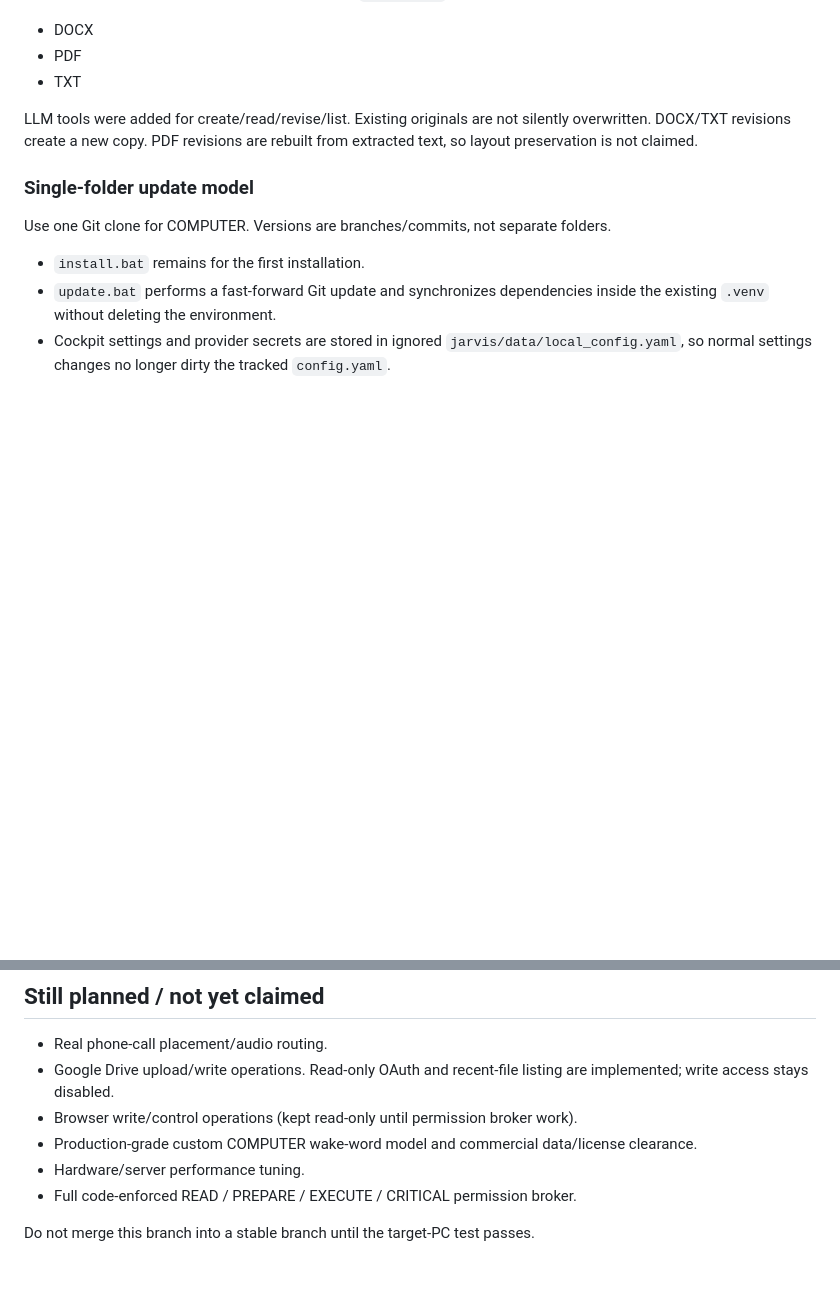
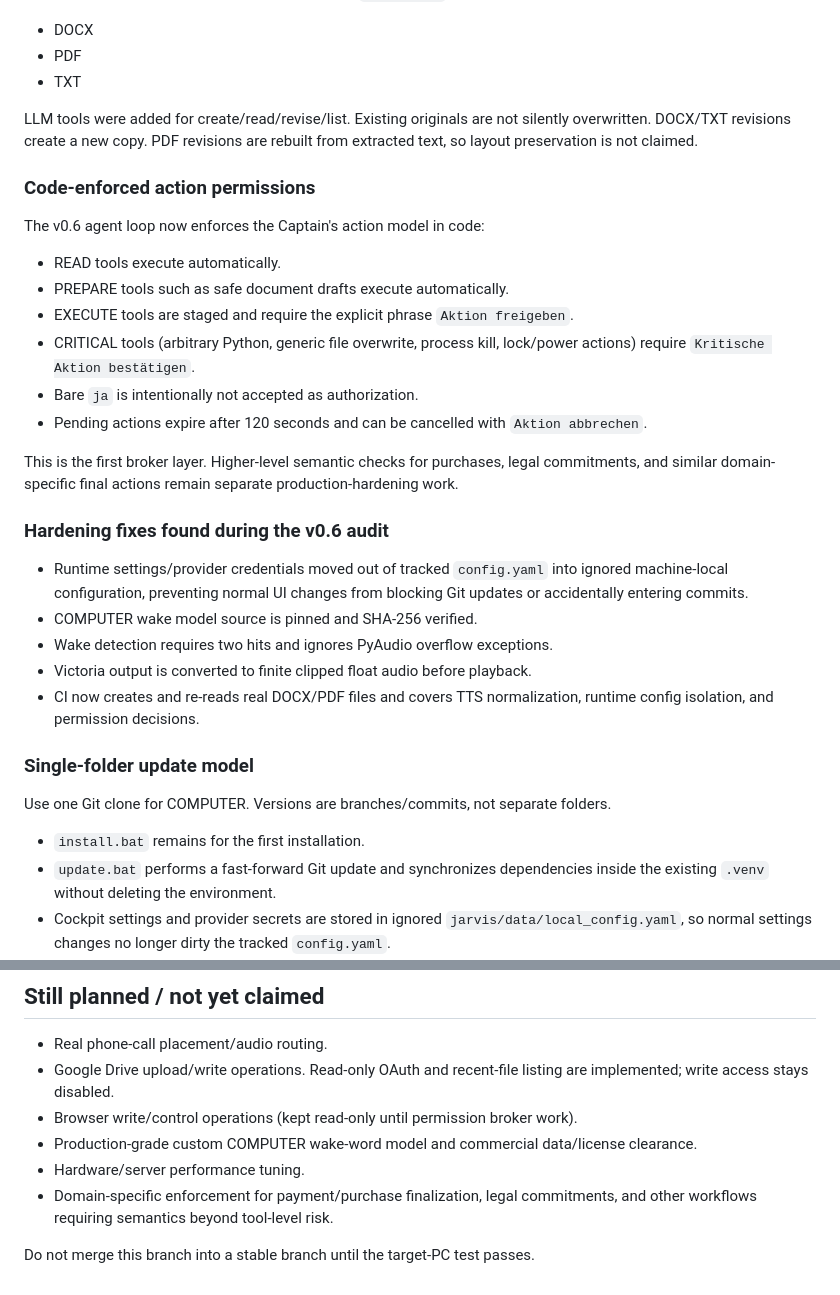
Before and after one commit to jpfeifer2406-ops/JarvisAi, a Markdown page: V0.6.0_TEST.md, 2 parts joined by grey strips. GitHub-like rendering; blank space fills up the shorter version.

Commit message:
docs: record v0.6 bug audit and permission enforcement

```diff
--- a/V0.6.0_TEST.md
+++ b/V0.6.0_TEST.md
@@ -101,6 +101,34 @@ LLM tools were added for create/read/revise/list. Existing originals are not
 silently overwritten. DOCX/TXT revisions create a new copy. PDF revisions are
 rebuilt from extracted text, so layout preservation is not claimed.
 
+### Code-enforced action permissions
+
+The v0.6 agent loop now enforces the Captain's action model in code:
+
+- READ tools execute automatically.
+- PREPARE tools such as safe document drafts execute automatically.
+- EXECUTE tools are staged and require the explicit phrase `Aktion freigeben`.
+- CRITICAL tools (arbitrary Python, generic file overwrite, process kill,
+  lock/power actions) require `Kritische Aktion bestätigen`.
+- Bare `ja` is intentionally not accepted as authorization.
+- Pending actions expire after 120 seconds and can be cancelled with
+  `Aktion abbrechen`.
+
+This is the first broker layer. Higher-level semantic checks for purchases,
+legal commitments, and similar domain-specific final actions remain separate
+production-hardening work.
+
+### Hardening fixes found during the v0.6 audit
+
+- Runtime settings/provider credentials moved out of tracked `config.yaml` into
+  ignored machine-local configuration, preventing normal UI changes from
+  blocking Git updates or accidentally entering commits.
+- COMPUTER wake model source is pinned and SHA-256 verified.
+- Wake detection requires two hits and ignores PyAudio overflow exceptions.
+- Victoria output is converted to finite clipped float audio before playback.
+- CI now creates and re-reads real DOCX/PDF files and covers TTS normalization,
+  runtime config isolation, and permission decisions.
+
 ### Single-folder update model
 
 Use one Git clone for COMPUTER. Versions are branches/commits, not separate
@@ -139,6 +167,7 @@ folders.
 - Production-grade custom COMPUTER wake-word model and commercial data/license
   clearance.
 - Hardware/server performance tuning.
-- Full code-enforced READ / PREPARE / EXECUTE / CRITICAL permission broker.
+- Domain-specific enforcement for payment/purchase finalization, legal
+  commitments, and other workflows requiring semantics beyond tool-level risk.
 
 Do not merge this branch into a stable branch until the target-PC test passes.
```
